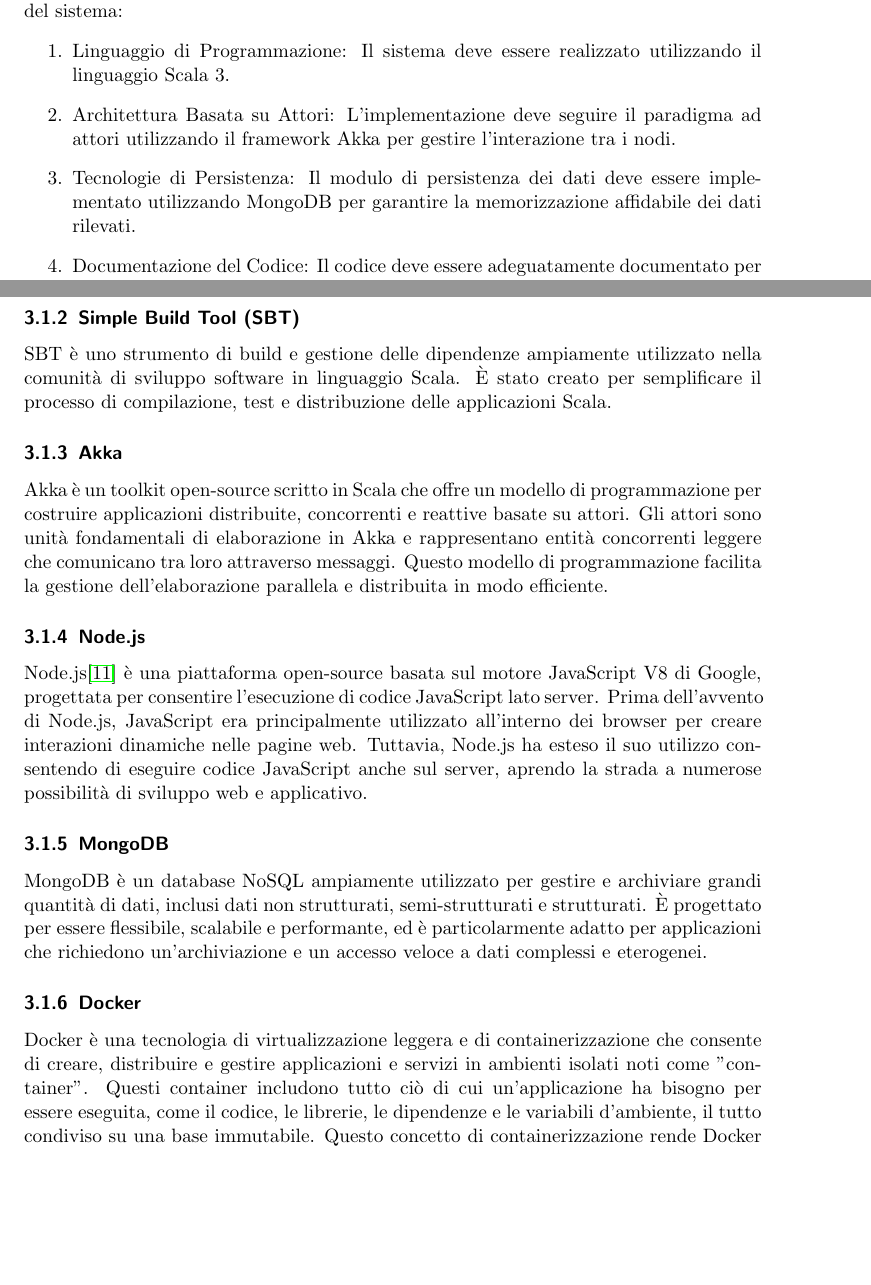
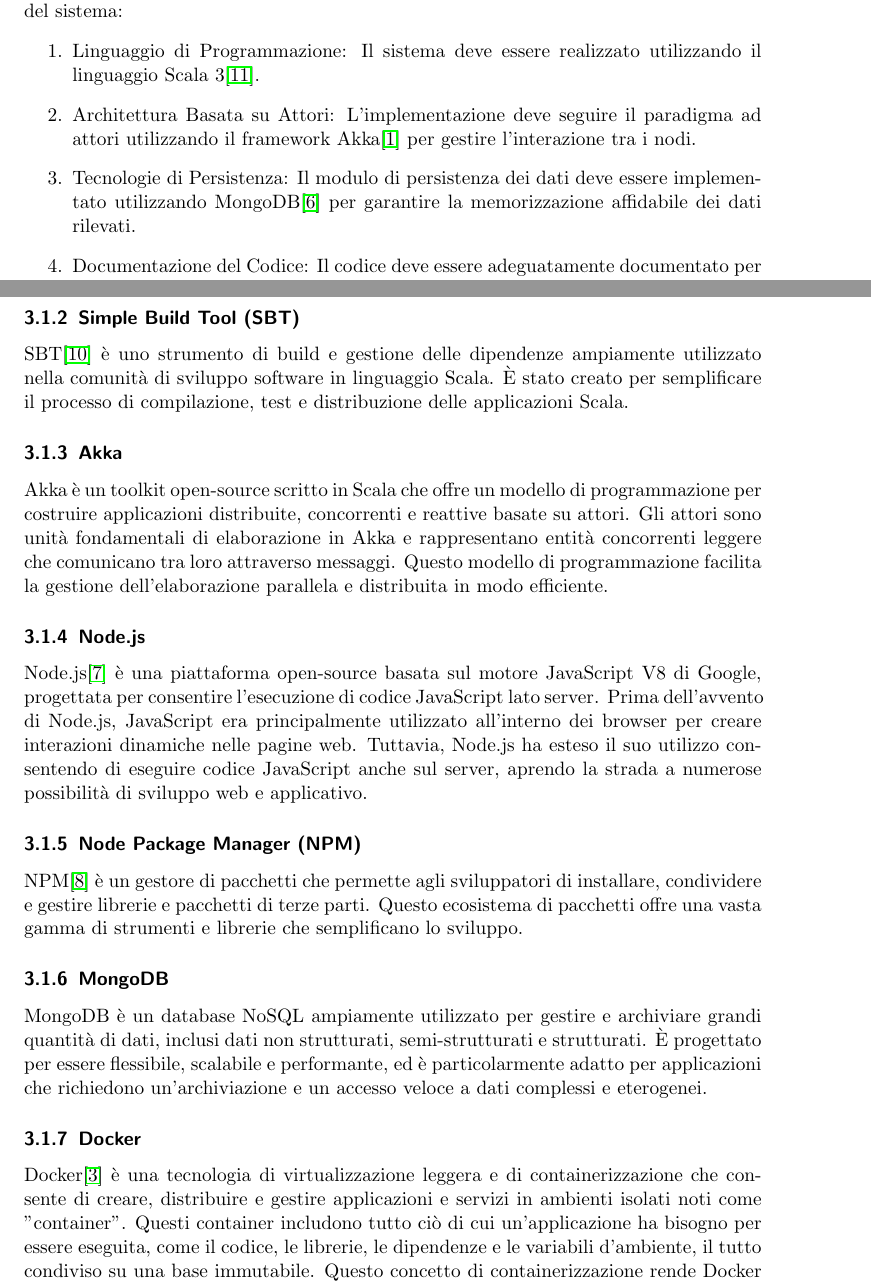
Before and after one commit to FilippoVissani/CityTwin-report, a LaTeX paper (distributed-systems/main.tex): two parts of pages 7 and 15 of 28, joined at a grey line, cut so that both start at the same text, the shorter picture padded with empty space. Compiled offline with pdfLaTeX.

Commit message:
docs: add citations

```diff
--- a/distributed-systems/main.tex
+++ b/distributed-systems/main.tex
@@ -181,9 +181,9 @@
 \subsection{Requisiti di Implementazione}
 I requisiti di implementazione riguardano gli aspetti tecnologici e metodologici dell'implementazione del sistema:
 \begin{enumerate}
-    \item Linguaggio di Programmazione: Il sistema deve essere realizzato utilizzando il linguaggio Scala 3.
-    \item Architettura Basata su Attori: L'implementazione deve seguire il paradigma ad attori utilizzando il framework Akka per gestire l'interazione tra i nodi.
-    \item Tecnologie di Persistenza: Il modulo di persistenza dei dati deve essere implementato utilizzando MongoDB per garantire la memorizzazione affidabile dei dati rilevati.
+    \item Linguaggio di Programmazione: Il sistema deve essere realizzato utilizzando il linguaggio Scala 3\cite{scala}.
+    \item Architettura Basata su Attori: L'implementazione deve seguire il paradigma ad attori utilizzando il framework Akka\cite{akka} per gestire l'interazione tra i nodi.
+    \item Tecnologie di Persistenza: Il modulo di persistenza dei dati deve essere implementato utilizzando MongoDB\cite{mongodb} per garantire la memorizzazione affidabile dei dati rilevati.
     \item Documentazione del Codice: Il codice deve essere adeguatamente documentato per consentire una comprensione chiara e agevolare la manutenzione futura.
 \end{enumerate}
 
@@ -306,7 +306,7 @@
 
 \subsubsection{Simple Build Tool (SBT)}
 
-SBT è uno strumento di build e gestione delle dipendenze ampiamente utilizzato nella comunità di sviluppo software in linguaggio Scala. È stato creato per semplificare il processo di compilazione, test e distribuzione delle applicazioni Scala.
+SBT\cite{sbt} è uno strumento di build e gestione delle dipendenze ampiamente utilizzato nella comunità di sviluppo software in linguaggio Scala. È stato creato per semplificare il processo di compilazione, test e distribuzione delle applicazioni Scala.
 
 \subsubsection{Akka}
 
@@ -316,13 +316,17 @@
 
 Node.js\cite{nodejs} è una piattaforma open-source basata sul motore JavaScript V8 di Google, progettata per consentire l'esecuzione di codice JavaScript lato server. Prima dell'avvento di Node.js, JavaScript era principalmente utilizzato all'interno dei browser per creare interazioni dinamiche nelle pagine web. Tuttavia, Node.js ha esteso il suo utilizzo consentendo di eseguire codice JavaScript anche sul server, aprendo la strada a numerose possibilità di sviluppo web e applicativo.
 
+\subsubsection{Node Package Manager (NPM)}
+
+NPM\cite{npm} è un gestore di pacchetti che permette agli sviluppatori di installare, condividere e gestire librerie e pacchetti di terze parti. Questo ecosistema di pacchetti offre una vasta gamma di strumenti e librerie che semplificano lo sviluppo.
+
 \subsubsection{MongoDB}
 
 MongoDB è un database NoSQL ampiamente utilizzato per gestire e archiviare grandi quantità di dati, inclusi dati non strutturati, semi-strutturati e strutturati. È progettato per essere flessibile, scalabile e performante, ed è particolarmente adatto per applicazioni che richiedono un'archiviazione e un accesso veloce a dati complessi e eterogenei.
 
 \subsubsection{Docker}
 
-Docker è una tecnologia di virtualizzazione leggera e di containerizzazione che consente di creare, distribuire e gestire applicazioni e servizi in ambienti isolati noti come "container". Questi container includono tutto ciò di cui un'applicazione ha bisogno per essere eseguita, come il codice, le librerie, le dipendenze e le variabili d'ambiente, il tutto condiviso su una base immutabile. Questo concetto di containerizzazione rende Docker un approccio efficace per sviluppare, testare e distribuire applicazioni in modo rapido e consistente su diverse piattaforme.
+Docker\cite{docker} è una tecnologia di virtualizzazione leggera e di containerizzazione che consente di creare, distribuire e gestire applicazioni e servizi in ambienti isolati noti come "container". Questi container includono tutto ciò di cui un'applicazione ha bisogno per essere eseguita, come il codice, le librerie, le dipendenze e le variabili d'ambiente, il tutto condiviso su una base immutabile. Questo concetto di containerizzazione rende Docker un approccio efficace per sviluppare, testare e distribuire applicazioni in modo rapido e consistente su diverse piattaforme.
 
 \subsubsection{Servizio FAAS Microsoft Azure Functions}
 
```
Also changed, not shown: distributed-systems/references.bib (+0 -24 lines).
